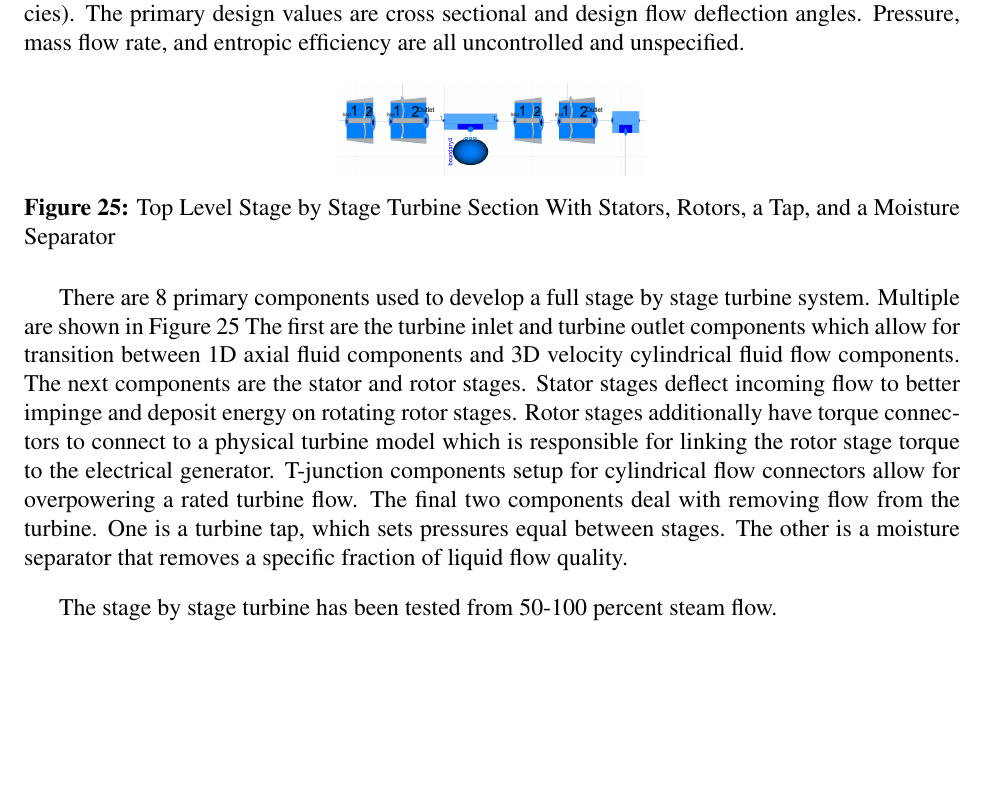
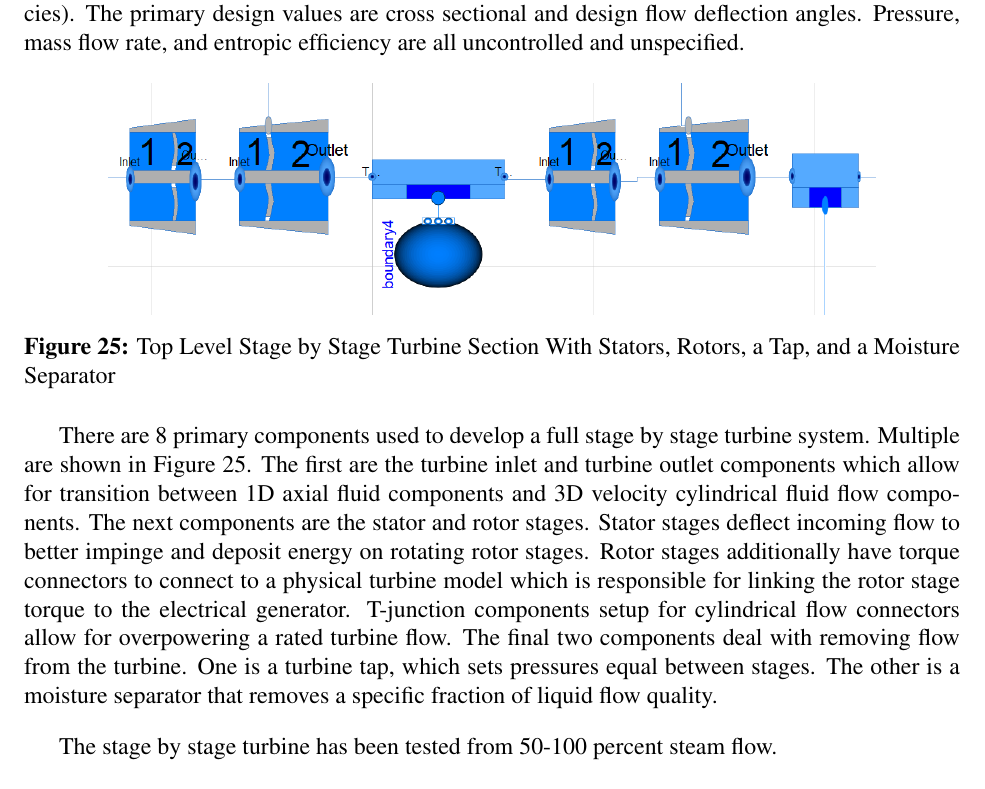
Before and after one commit to idaholab/HYBRID, a LaTeX thesis (doc/user_manual/hybrid_user_manual.tex, which reads doc/user_manual/Model_Description/BOP.tex): part of page 39 of 52, cut so that both start at the same text, the shorter picture padded with empty space. Compiled offline with pdfLaTeX.

Commit message:
Updating manual

```diff
--- a/doc/user_manual/Model_Description/BOP.tex
+++ b/doc/user_manual/Model_Description/BOP.tex
@@ -32,13 +32,13 @@ The stage by stage turbine package is designed to allow for detailed design of a
 
 \begin{figure}[hbtp]
 \centering
-\includegraphics[scale=0.3]{pics/StagebyStageTurbine.png}
+\includegraphics[scale=0.75]{pics/StagebyStageTurbine.png}
 \caption{Top Level Stage by Stage Turbine Section With Stators, Rotors, a Tap, and a Moisture Separator}
-\label{Top View Stage by Stage Turbines}
+\label{TVSbST}
 \end{figure}
 
 
-There are 8 primary components used to develop a full stage by stage turbine system. Multiple are shown in Figure \ref{Top View Stage by Stage Turbines} The first are the turbine inlet and turbine outlet components which allow for transition between 1D axial fluid components and 3D velocity cylindrical fluid flow components. The next components are the stator and rotor stages. Stator stages deflect incoming flow to better impinge and deposit energy on rotating rotor stages. Rotor stages additionally have torque connectors to connect to a physical turbine model which is responsible for linking the rotor stage torque to the electrical generator. T-junction components setup for cylindrical flow connectors allow for overpowering a rated turbine flow. The final two components deal with removing flow from the turbine. One is a turbine tap, which sets pressures equal between stages. The other is a moisture separator that removes a specific fraction of liquid flow quality.
+There are 8 primary components used to develop a full stage by stage turbine system. Multiple are shown in Figure \ref{TVSbST}. The first are the turbine inlet and turbine outlet components which allow for transition between 1D axial fluid components and 3D velocity cylindrical fluid flow components. The next components are the stator and rotor stages. Stator stages deflect incoming flow to better impinge and deposit energy on rotating rotor stages. Rotor stages additionally have torque connectors to connect to a physical turbine model which is responsible for linking the rotor stage torque to the electrical generator. T-junction components setup for cylindrical flow connectors allow for overpowering a rated turbine flow. The final two components deal with removing flow from the turbine. One is a turbine tap, which sets pressures equal between stages. The other is a moisture separator that removes a specific fraction of liquid flow quality.
 
 The stage by stage turbine has been tested from 50-100 percent steam flow.
 
```
Also changed, not shown: doc/user_manual/Model_Description/ES.tex (+1 -1 lines), doc/user_manual/hybrid_user_manual.pdf, 5 other files.
